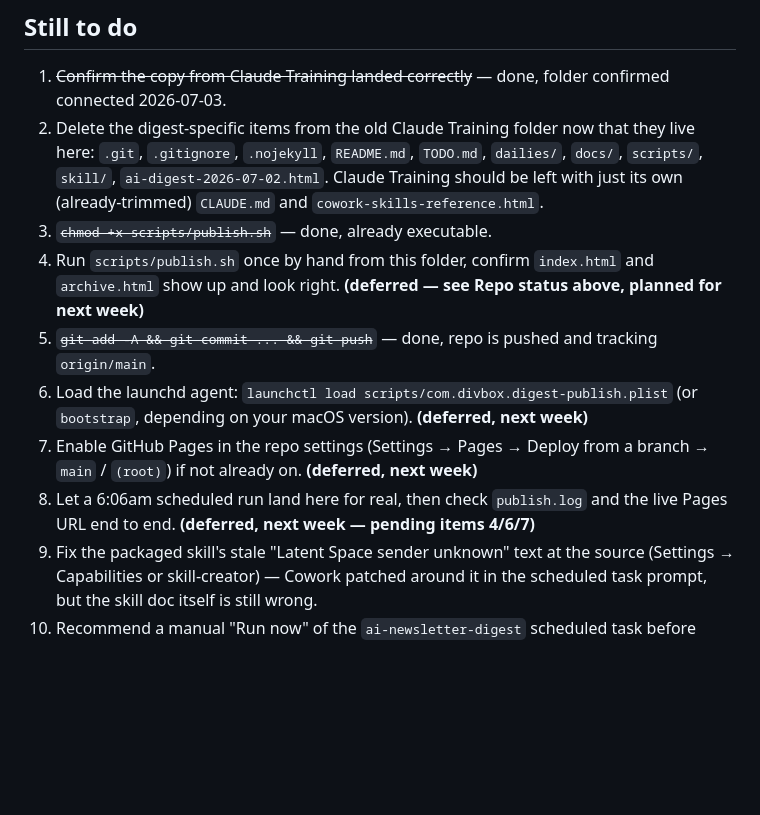
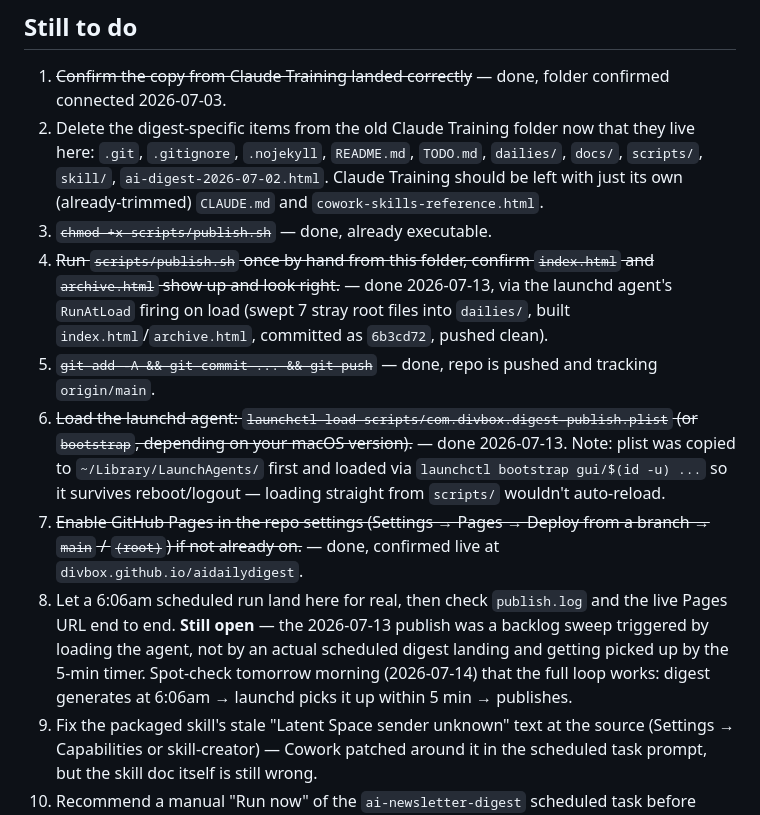
Before and after one commit to divbox/aidailydigest, a Markdown page: TODO.md, the part around the change. Drawn GitHub-style; blank space fills up the shorter version.

Commit message:
mark a few things done

```diff
--- a/TODO.md
+++ b/TODO.md
@@ -20,11 +20,11 @@ The rest of the pipeline (launchd agent, GitHub Pages enablement, first manual `
 1. ~~Confirm the copy from Claude Training landed correctly~~ — done, folder confirmed connected 2026-07-03.
 2. Delete the digest-specific items from the old Claude Training folder now that they live here: `.git`, `.gitignore`, `.nojekyll`, `README.md`, `TODO.md`, `dailies/`, `docs/`, `scripts/`, `skill/`, `ai-digest-2026-07-02.html`. Claude Training should be left with just its own (already-trimmed) `CLAUDE.md` and `cowork-skills-reference.html`.
 3. ~~`chmod +x scripts/publish.sh`~~ — done, already executable.
-4. Run `scripts/publish.sh` once by hand from this folder, confirm `index.html` and `archive.html` show up and look right. **(deferred — see Repo status above, planned for next week)**
+4. ~~Run `scripts/publish.sh` once by hand from this folder, confirm `index.html` and `archive.html` show up and look right.~~ — done 2026-07-13, via the launchd agent's `RunAtLoad` firing on load (swept 7 stray root files into `dailies/`, built `index.html`/`archive.html`, committed as `6b3cd72`, pushed clean).
 5. ~~`git add -A && git commit ... && git push`~~ — done, repo is pushed and tracking `origin/main`.
-6. Load the launchd agent: `launchctl load scripts/com.divbox.digest-publish.plist` (or `bootstrap`, depending on your macOS version). **(deferred, next week)**
-7. Enable GitHub Pages in the repo settings (Settings → Pages → Deploy from a branch → `main` / `(root)`) if not already on. **(deferred, next week)**
-8. Let a 6:06am scheduled run land here for real, then check `publish.log` and the live Pages URL end to end. **(deferred, next week — pending items 4/6/7)**
+6. ~~Load the launchd agent: `launchctl load scripts/com.divbox.digest-publish.plist` (or `bootstrap`, depending on your macOS version).~~ — done 2026-07-13. Note: plist was copied to `~/Library/LaunchAgents/` first and loaded via `launchctl bootstrap gui/$(id -u) ...` so it survives reboot/logout — loading straight from `scripts/` wouldn't auto-reload.
+7. ~~Enable GitHub Pages in the repo settings (Settings → Pages → Deploy from a branch → `main` / `(root)`) if not already on.~~ — done, confirmed live at `divbox.github.io/aidailydigest`.
+8. Let a 6:06am scheduled run land here for real, then check `publish.log` and the live Pages URL end to end. **Still open** — the 2026-07-13 publish was a backlog sweep triggered by loading the agent, not by an actual scheduled digest landing and getting picked up by the 5-min timer. Spot-check tomorrow morning (2026-07-14) that the full loop works: digest generates at 6:06am → launchd picks it up within 5 min → publishes.
 9. Fix the packaged skill's stale "Latent Space sender unknown" text at the source (Settings → Capabilities or skill-creator) — Cowork patched around it in the scheduled task prompt, but the skill doc itself is still wrong.
 10. Recommend a manual "Run now" of the `ai-newsletter-digest` scheduled task before relying on Monday's automatic run — the corrected prompt now uses WebSearch/`web_fetch` for deep dives, tools this task hasn't exercised before, and Cowork may pause a fresh tool on its first use for approval. Better to hit that prompt on a manual run than have it stall a real morning.
 
```
